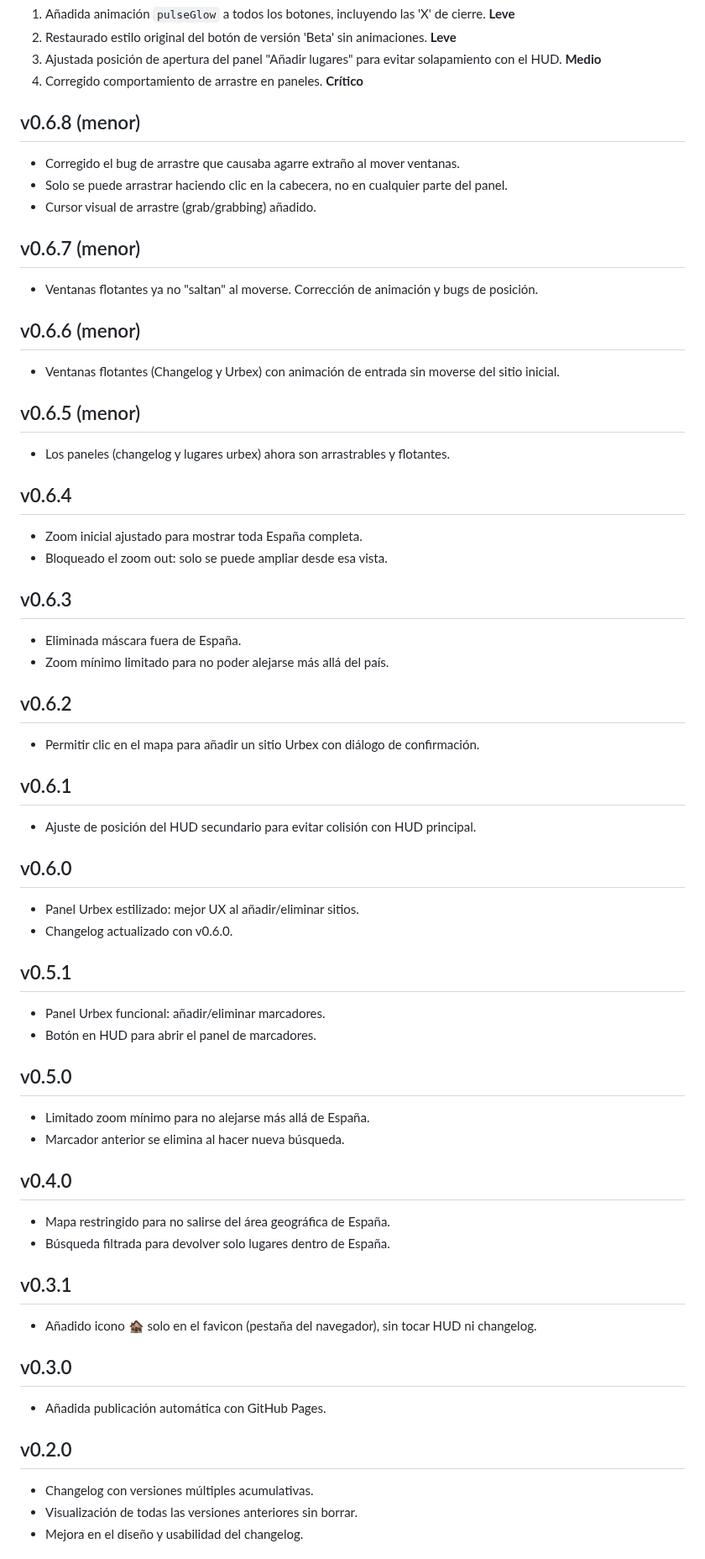
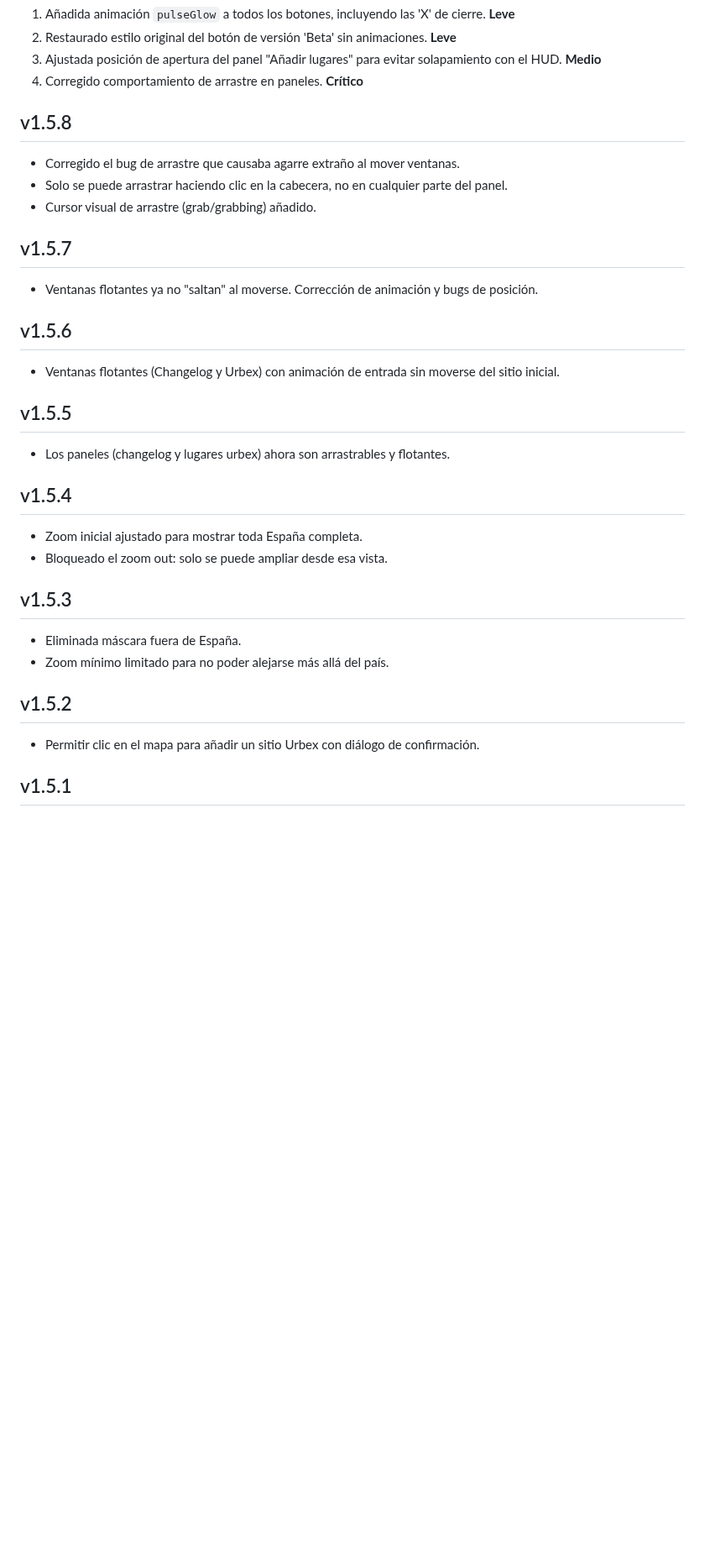
Before and after one commit to Xabier-09/urbex-app, a Markdown page: CHANGELOG.md, the part around one of its changes. Shown at 84% size. GitHub-like rendering; blank space fills up the shorter version.

Commit message:
Actualizado

```diff
--- a/CHANGELOG.md
+++ b/CHANGELOG.md
@@ -95,58 +109,37 @@
 3. Ajustada posición de apertura del panel "Añadir lugares" para evitar solapamiento con el HUD. **Medio**
 4. Corregido comportamiento de arrastre en paneles. **Crítico**
 
-## v0.6.8 (menor)
-- Corregido el bug de arrastre que causaba agarre extraño al mover ventanas.
-- Solo se puede arrastrar haciendo clic en la cabecera, no en cualquier parte del panel.
-- Cursor visual de arrastre (grab/grabbing) añadido.
+## v1.5.8
 
-## v0.6.7 (menor)
-- Ventanas flotantes ya no "saltan" al moverse. Corrección de animación y bugs de posición.
+* Corregido el bug de arrastre que causaba agarre extraño al mover ventanas.
+* Solo se puede arrastrar haciendo clic en la cabecera, no en cualquier parte del panel.
+* Cursor visual de arrastre (grab/grabbing) añadido.
 
-## v0.6.6 (menor)
-- Ventanas flotantes (Changelog y Urbex) con animación de entrada sin moverse del sitio inicial.
+## v1.5.7
 
-## v0.6.5 (menor)
-- Los paneles (changelog y lugares urbex) ahora son arrastrables y flotantes.
+* Ventanas flotantes ya no "saltan" al moverse. Corrección de animación y bugs de posición.
 
-## v0.6.4
-- Zoom inicial ajustado para mostrar toda España completa.
-- Bloqueado el zoom out: solo se puede ampliar desde esa vista.
+## v1.5.6
 
-## v0.6.3
-- Eliminada máscara fuera de España.
-- Zoom mínimo limitado para no poder alejarse más allá del país.
+* Ventanas flotantes (Changelog y Urbex) con animación de entrada sin moverse del sitio inicial.
 
-## v0.6.2
-- Permitir clic en el mapa para añadir un sitio Urbex con diálogo de confirmación.
+## v1.5.5
 
-## v0.6.1
-- Ajuste de posición del HUD secundario para evitar colisión con HUD principal.
+* Los paneles (changelog y lugares urbex) ahora son arrastrables y flotantes.
 
-## v0.6.0
-- Panel Urbex estilizado: mejor UX al añadir/eliminar sitios.
-- Changelog actualizado con v0.6.0.
+## v1.5.4
 
-## v0.5.1
-- Panel Urbex funcional: añadir/eliminar marcadores.
-- Botón en HUD para abrir el panel de marcadores.
+* Zoom inicial ajustado para mostrar toda España completa.
+* Bloqueado el zoom out: solo se puede ampliar desde esa vista.
 
-## v0.5.0
-- Limitado zoom mínimo para no alejarse más allá de España.
-- Marcador anterior se elimina al hacer nueva búsqueda.
+## v1.5.3
 
-## v0.4.0
-- Mapa restringido para no salirse del área geográfica de España.
-- Búsqueda filtrada para devolver solo lugares dentro de España.
+* Eliminada máscara fuera de España.
+* Zoom mínimo limitado para no poder alejarse más allá del país.
 
-## v0.3.1
-- Añadido icono 🏚 solo en el favicon (pestaña del navegador), sin tocar HUD ni changelog.
+## v1.5.2
 
-## v0.3.0
-- Añadida publicación automática con GitHub Pages.
+* Permitir clic en el mapa para añadir un sitio Urbex con diálogo de confirmación.
 
-## v0.2.0
-- Changelog con versiones múltiples acumulativas.
-- Visualización de todas las versiones anteriores sin borrar.
-- Mejora en el diseño y usabilidad del changelog.
+## v1.5.1
 
```
Also changed, not shown: other parts of CHANGELOG.md (+139 -87 lines).
